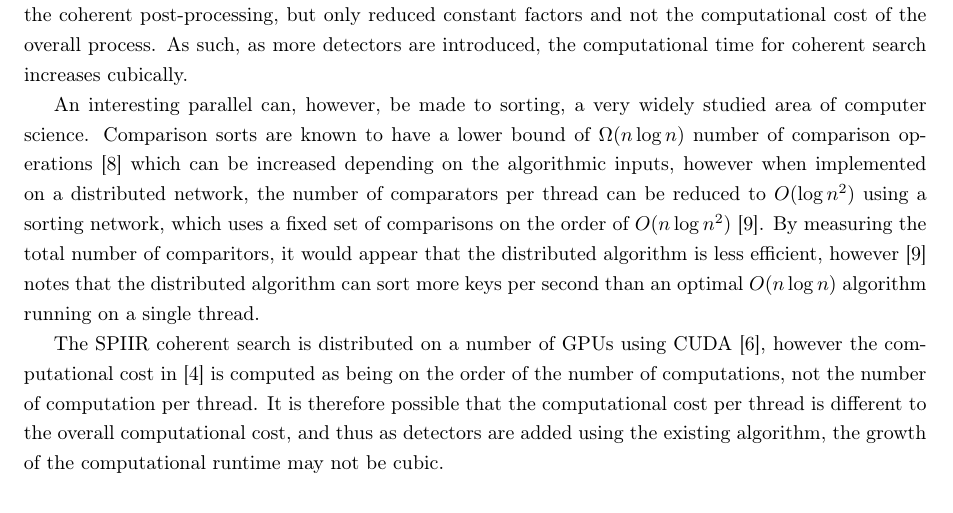
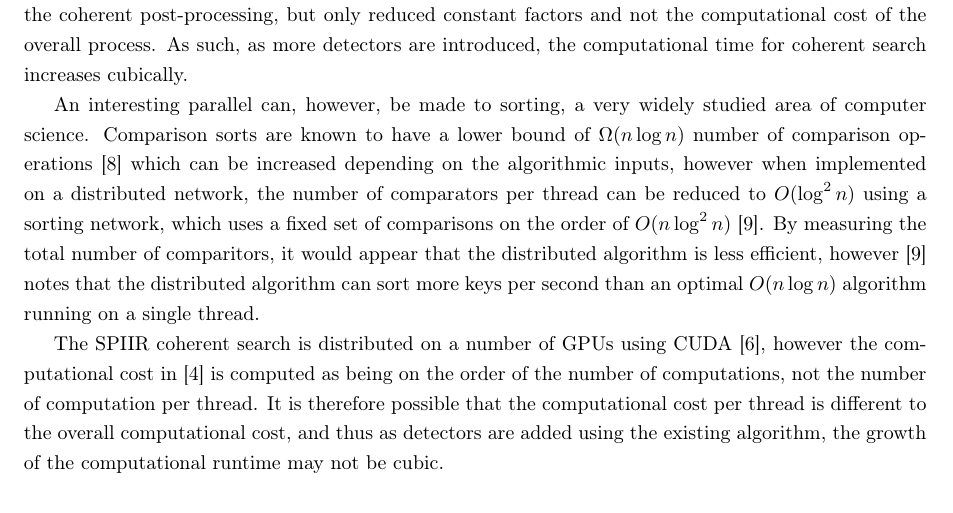
Before and after one commit to Tommoa/ozgrav-research, a LaTeX document (proposal/proposal.tex): part of page 5 of 6, cut so that both start at the same text. Compiled offline with pdfLaTeX.

Commit message:
Move powers of log to before the value

```diff
--- a/proposal/proposal.tex
+++ b/proposal/proposal.tex
@@ -245,8 +245,8 @@ An interesting parallel can, however, be made to sorting, a very widely studied
 science. Comparison sorts are known to have a lower bound of \(\Omega{}(n\log{n})\) number of
 comparison operations \cite{CLRS} which can be increased depending on the algorithmic inputs,
 however when implemented on a distributed network, the number of comparators per thread can be
-reduced to \(O(\log{n}^2)\) using a sorting network, which uses a fixed set of comparisons on the
-order of \(O(n\log{n}^2)\) \cite{nvidia}. By measuring the total number of comparitors, it would
+reduced to \(O(\log^2{n})\) using a sorting network, which uses a fixed set of comparisons on the
+order of \(O(n\log^2{n})\) \cite{nvidia}. By measuring the total number of comparitors, it would
 appear that the distributed algorithm is less efficient, however \cite{nvidia} notes that the
 distributed algorithm can sort more keys per second than an optimal \(O(n\log{n})\) algorithm
 running on a single thread.
```
